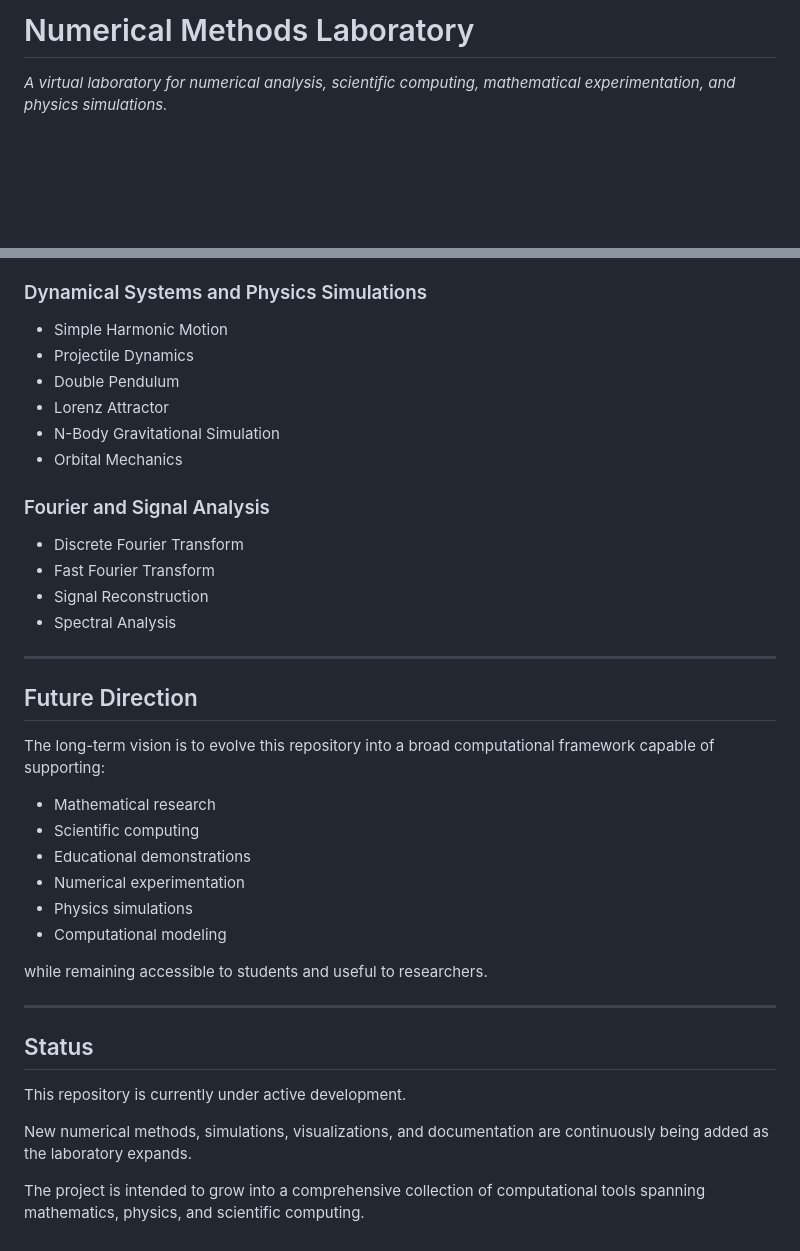
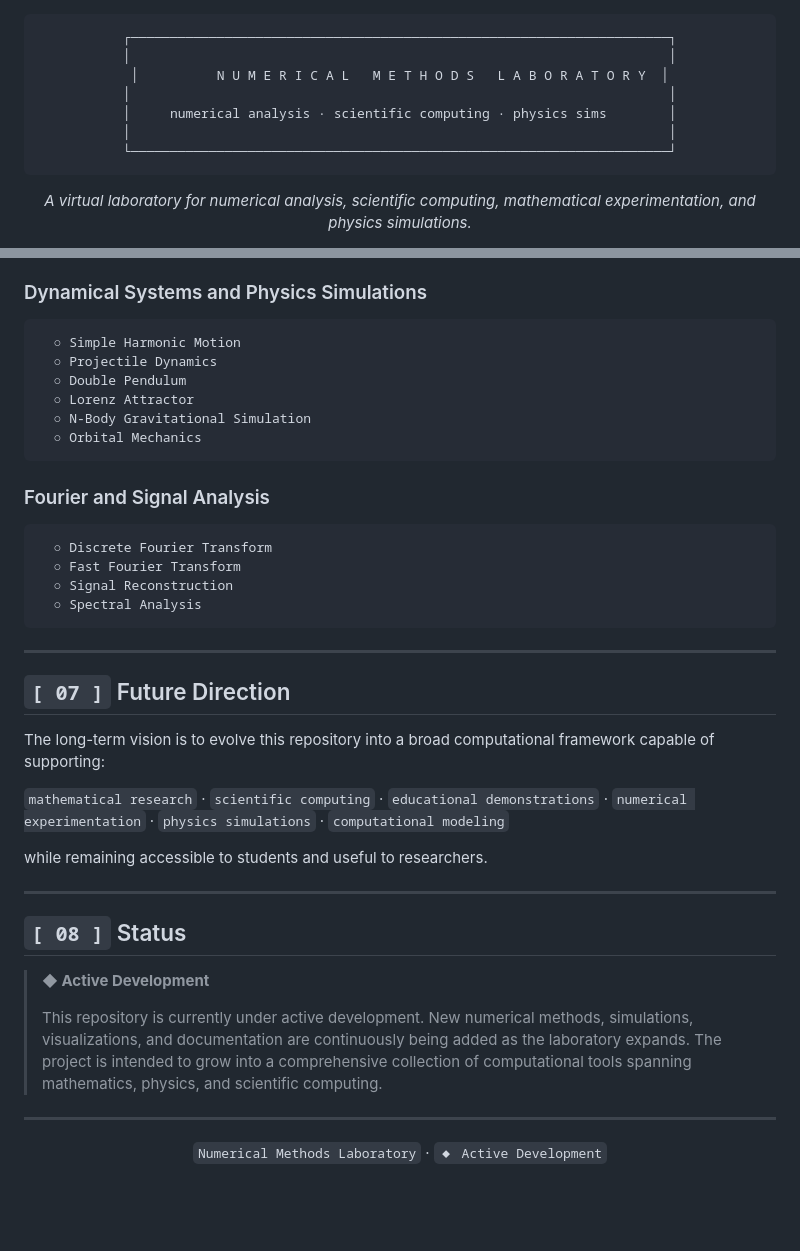
Before and after one commit to 001-Long-Fingers/Numerical-Methods-Laboratory, a Markdown page: README.md, 2 parts joined by grey strips. Drawn GitHub-style; blank space fills up the shorter version.

````diff
--- a/README.md
+++ b/README.md
@@ -1,3 +1,12 @@
-# Numerical Methods Laboratory
+<div align="center">
 
+```
+┌─────────────────────────────────────────────────────────────────────┐
+│                                                                     │
+│          N U M E R I C A L   M E T H O D S   L A B O R A T O R Y  │
+│                                                                     │
+│     numerical analysis · scientific computing · physics sims        │
+│                                                                     │
+└─────────────────────────────────────────────────────────────────────┘
+```
 *A virtual laboratory for numerical analysis, scientific computing, mathematical experimentation, and physics simulations.*
@@ -163,41 +165,46 @@ These modules provide graphical interfaces, visualization tools, and interactive
 
 ### Dynamical Systems and Physics Simulations
-
-* Simple Harmonic Motion
-* Projectile Dynamics
-* Double Pendulum
-* Lorenz Attractor
-* N-Body Gravitational Simulation
-* Orbital Mechanics
+```
+  ○ Simple Harmonic Motion
+  ○ Projectile Dynamics
+  ○ Double Pendulum
+  ○ Lorenz Attractor
+  ○ N-Body Gravitational Simulation
+  ○ Orbital Mechanics
+```
 
 ### Fourier and Signal Analysis
-
-* Discrete Fourier Transform
-* Fast Fourier Transform
-* Signal Reconstruction
-* Spectral Analysis
+```
+  ○ Discrete Fourier Transform
+  ○ Fast Fourier Transform
+  ○ Signal Reconstruction
+  ○ Spectral Analysis
+```
 
 ---
 
-## Future Direction
+## `[ 07 ]` Future Direction
 
 The long-term vision is to evolve this repository into a broad computational framework capable of supporting:
 
-* Mathematical research
-* Scientific computing
-* Educational demonstrations
-* Numerical experimentation
-* Physics simulations
-* Computational modeling
+`mathematical research` · `scientific computing` · `educational demonstrations` · `numerical experimentation` · `physics simulations` · `computational modeling`
 
 while remaining accessible to students and useful to researchers.
 
 ---
 
-## Status
+## `[ 08 ]` Status
 
-This repository is currently under active development.
+> **◆ Active Development**
+>
+> This repository is currently under active development.
+> New numerical methods, simulations, visualizations, and documentation are continuously being added as the laboratory expands.
+> The project is intended to grow into a comprehensive collection of computational tools spanning mathematics, physics, and scientific computing.
 
-New numerical methods, simulations, visualizations, and documentation are continuously being added as the laboratory expands.
+---
 
-The project is intended to grow into a comprehensive collection of computational tools spanning mathematics, physics, and scientific computing.
+<div align="center">
+
+`Numerical Methods Laboratory` · `◆ Active Development`
+
+</div>
````
Also changed, not shown: other parts of README.md (+76 -83 lines).
